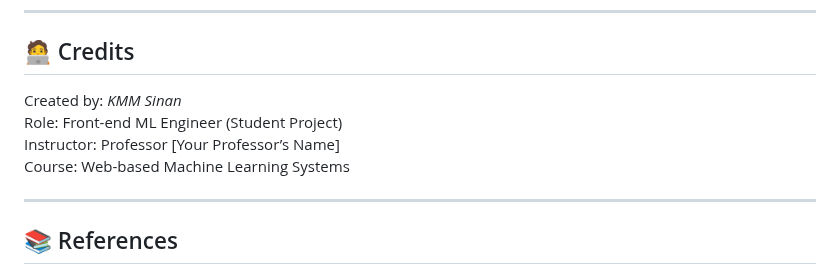
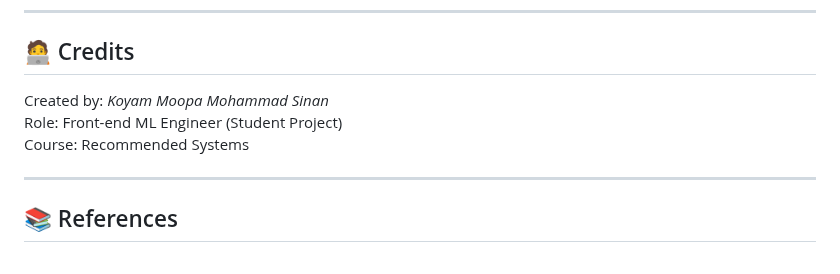
Before and after one commit to kmmsinan-creator/movierec, a Markdown page: week4/readme.md, the part around the change. Drawn GitHub-style.

```diff
--- a/week4/readme.md
+++ b/week4/readme.md
@@ -96,10 +96,9 @@ After training:
 
 ## 🧑‍💻 Credits
 
-Created by: *KMM Sinan*
+Created by: *Koyam Moopa Mohammad Sinan*
 Role: Front-end ML Engineer (Student Project)
-Instructor: Professor [Your Professor’s Name]
-Course: Web-based Machine Learning Systems
+Course: Recommended Systems
 
 ---
 
```
